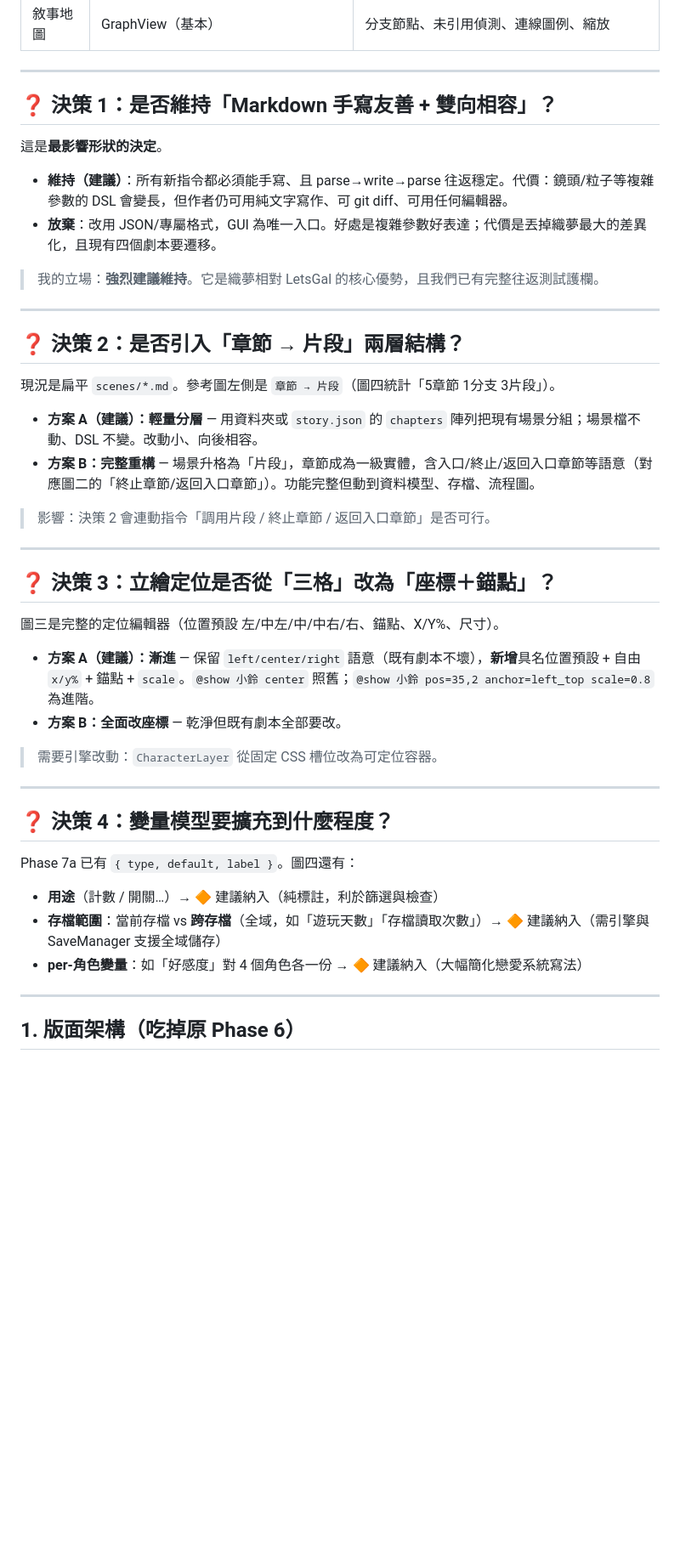
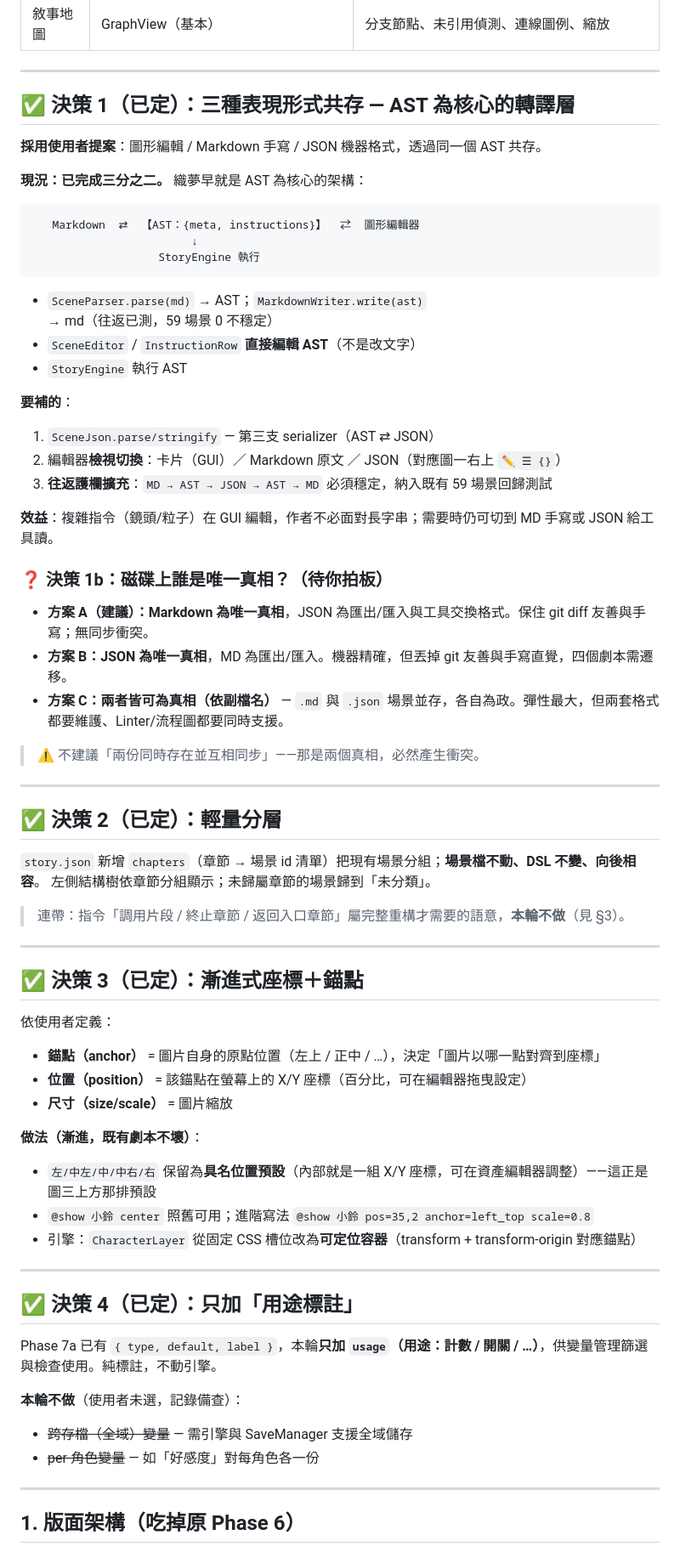
Before and after one commit to 103146chen/TextRPG, a Markdown page: docs/新介面與功能計畫.md, the part around one of its changes. Shown at 85% size. GitHub-like rendering; blank space fills up the shorter version.

Commit message:
docs: 計畫更新四項決策（AST 轉譯層 / 輕量分層 / 座標錨點 / 用途標註）
- 決策1 定案：三表現形式共存，補 JSON serializer 與檢視切換
- 決策2 定案：story.json chapters 輕量分層
- 決策3 定案：漸進式座標＋錨點（依使用者對錨點/位置的定義）
- 決策4 定案：僅加用途標註
- 新增決策1b（磁碟唯一真相）待拍板

Co-Authored-By: Claude Opus 4.8 <noreply@anthropic.com>

````diff
--- a/docs/新介面與功能計畫.md
+++ b/docs/新介面與功能計畫.md
@@ -22,46 +22,69 @@
 
 ---
 
-## ❓ 決策 1：是否維持「Markdown 手寫友善 + 雙向相容」？
+## ✅ 決策 1（已定）：三種表現形式共存 — AST 為核心的轉譯層
 
-這是**最影響形狀的決定**。
+**採用使用者提案**：圖形編輯 / Markdown 手寫 / JSON 機器格式，透過同一個 AST 共存。
 
-- **維持（建議）**：所有新指令都必須能手寫、且 parse→write→parse 往返穩定。代價：鏡頭/粒子等複雜參數的 DSL 會變長，但作者仍可用純文字寫作、可 git diff、可用任何編輯器。
-- **放棄**：改用 JSON/專屬格式，GUI 為唯一入口。好處是複雜參數好表達；代價是丟掉織夢最大的差異化，且現有四個劇本要遷移。
+**現況：已完成三分之二。** 織夢早就是 AST 為核心的架構：
 
-> 我的立場：**強烈建議維持**。它是織夢相對 LetsGal 的核心優勢，且我們已有完整往返測試護欄。
+```
+   Markdown  ⇄  【AST：{meta, instructions}】  ⇄  圖形編輯器
+                        ↓
+                   StoryEngine 執行
+```
+
+- `SceneParser.parse(md)` → AST；`MarkdownWriter.write(ast)` → md（往返已測，59 場景 0 不穩定）
+- `SceneEditor` / `InstructionRow` **直接編輯 AST**（不是改文字）
+- `StoryEngine` 執行 AST
+
+**要補的**：
+1. `SceneJson.parse/stringify` — 第三支 serializer（AST ⇄ JSON）
+2. 編輯器**檢視切換**：卡片（GUI）／ Markdown 原文 ／ JSON（對應圖一右上 `✏️ ☰ {}`）
+3. **往返護欄擴充**：`MD → AST → JSON → AST → MD` 必須穩定，納入既有 59 場景回歸測試
+
+**效益**：複雜指令（鏡頭/粒子）在 GUI 編輯，作者不必面對長字串；需要時仍可切到 MD 手寫或 JSON 給工具讀。
+
+### ❓ 決策 1b：磁碟上誰是唯一真相？（待你拍板）
+
+- **方案 A（建議）：Markdown 為唯一真相**，JSON 為匯出/匯入與工具交換格式。保住 git diff 友善與手寫；無同步衝突。
+- **方案 B：JSON 為唯一真相**，MD 為匯出/匯入。機器精確，但丟掉 git 友善與手寫直覺，四個劇本需遷移。
+- **方案 C：兩者皆可為真相（依副檔名）** — `.md` 與 `.json` 場景並存，各自為政。彈性最大，但兩套格式都要維護、Linter/流程圖都要同時支援。
+
+> ⚠️ 不建議「兩份同時存在並互相同步」——那是兩個真相，必然產生衝突。
 
 ---
 
-## ❓ 決策 2：是否引入「章節 → 片段」兩層結構？
+## ✅ 決策 2（已定）：輕量分層
 
-現況是扁平 `scenes/*.md`。參考圖左側是 `章節 → 片段`（圖四統計「5章節 1分支 3片段」）。
+`story.json` 新增 `chapters`（章節 → 場景 id 清單）把現有場景分組；**場景檔不動、DSL 不變、向後相容**。
+左側結構樹依章節分組顯示；未歸屬章節的場景歸到「未分類」。
 
-- **方案 A（建議）：輕量分層** — 用資料夾或 `story.json` 的 `chapters` 陣列把現有場景分組；場景檔不動、DSL 不變。改動小、向後相容。
-- **方案 B：完整重構** — 場景升格為「片段」，章節成為一級實體，含入口/終止/返回入口章節等語意（對應圖二的「終止章節/返回入口章節」）。功能完整但動到資料模型、存檔、流程圖。
-
-> 影響：決策 2 會連動指令「調用片段 / 終止章節 / 返回入口章節」是否可行。
+> 連帶：指令「調用片段 / 終止章節 / 返回入口章節」屬完整重構才需要的語意，**本輪不做**（見 §3）。
 
 ---
 
-## ❓ 決策 3：立繪定位是否從「三格」改為「座標＋錨點」？
+## ✅ 決策 3（已定）：漸進式座標＋錨點
 
-圖三是完整的定位編輯器（位置預設 左/中左/中/中右/右、錨點、X/Y%、尺寸）。
+依使用者定義：
+- **錨點（anchor）** = 圖片自身的原點位置（左上 / 正中 / …），決定「圖片以哪一點對齊到座標」
+- **位置（position）** = 該錨點在螢幕上的 X/Y 座標（百分比，可在編輯器拖曳設定）
+- **尺寸（size/scale）** = 圖片縮放
 
-- **方案 A（建議）：漸進** — 保留 `left/center/right` 語意（既有劇本不壞），**新增**具名位置預設 + 自由 `x/y%` + 錨點 + `scale`。`@show 小鈴 center` 照舊；`@show 小鈴 pos=35,2 anchor=left_top scale=0.8` 為進階。
-- **方案 B：全面改座標** — 乾淨但既有劇本全部要改。
-
-> 需要引擎改動：`CharacterLayer` 從固定 CSS 槽位改為可定位容器。
+**做法（漸進，既有劇本不壞）**：
+- `左/中左/中/中右/右` 保留為**具名位置預設**（內部就是一組 X/Y 座標，可在資產編輯器調整）——這正是圖三上方那排預設
+- `@show 小鈴 center` 照舊可用；進階寫法 `@show 小鈴 pos=35,2 anchor=left_top scale=0.8`
+- 引擎：`CharacterLayer` 從固定 CSS 槽位改為**可定位容器**（transform + transform-origin 對應錨點）
 
 ---
 
-## ❓ 決策 4：變量模型要擴充到什麼程度？
+## ✅ 決策 4（已定）：只加「用途標註」
 
-Phase 7a 已有 `{ type, default, label }`。圖四還有：
+Phase 7a 已有 `{ type, default, label }`，本輪**只加 `usage`（用途：計數 / 開關 / …）**，供變量管理篩選與檢查使用。純標註，不動引擎。
 
-- **用途**（計數 / 開關…）→ 🔶 建議納入（純標註，利於篩選與檢查）
-- **存檔範圍**：當前存檔 vs **跨存檔**（全域，如「遊玩天數」「存檔讀取次數」）→ 🔶 建議納入（需引擎與 SaveManager 支援全域儲存）
-- **per-角色變量**：如「好感度」對 4 個角色各一份 → 🔶 建議納入（大幅簡化戀愛系統寫法）
+**本輪不做**（使用者未選，記錄備查）：
+- ~~跨存檔（全域）變量~~ — 需引擎與 SaveManager 支援全域儲存
+- ~~per-角色變量~~ — 如「好感度」對每角色各一份
 
 ---
 
````
Also changed, not shown: other parts of docs/新介面與功能計畫.md (+11 -8 lines).
